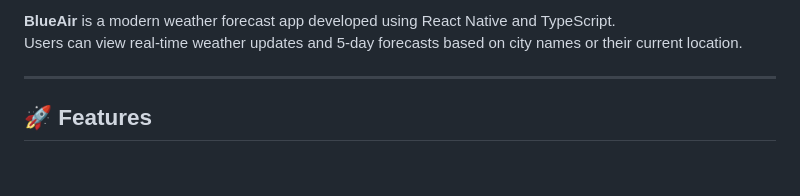
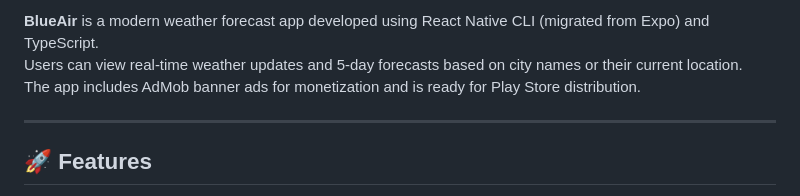
Before and after one commit to ismailSoylu/BlueAir, a Markdown page: README.md, the part around the change printed below. Drawn GitHub-style; blank space fills up the shorter version.

```diff
--- a/README.md
+++ b/README.md
@@ -8,6 +9,7 @@
 
-**BlueAir** is a modern weather forecast app developed using React Native and TypeScript.
+**BlueAir** is a modern weather forecast app developed using React Native CLI (migrated from Expo) and TypeScript.
 Users can view real-time weather updates and 5-day forecasts based on city names or their current location.
+The app includes AdMob banner ads for monetization and is ready for Play Store distribution.
 
 ---
 
```
Also changed, not shown: other parts of README.md (+113 -9 lines).
